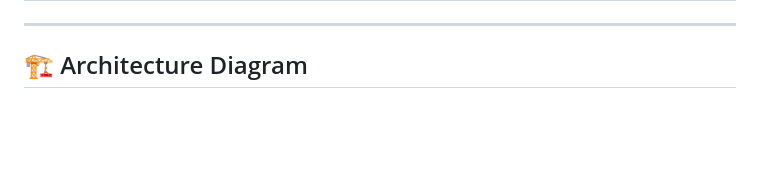
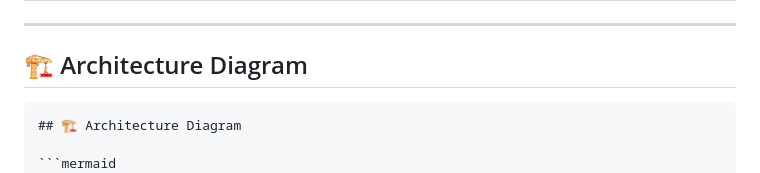
Before and after one commit to mriganka-saikia/Social-Networking-Site, a Markdown page: ReadME.md, the part around the change printed below. Rendered like a GitHub page; blank space fills up the shorter version.

Commit message:
Revise architecture diagram formatting
Updated architecture diagram in ReadME.md for clarity.

````diff
--- a/ReadME.md
+++ b/ReadME.md
@@ -55,5 +55,9 @@ It allows users to manage tasks efficiently with **JWT-based authentication**, *
 
 ## 🏗️ Architecture Diagram
 
+
+```markdown
+## 🏗️ Architecture Diagram
+
 ```mermaid
 flowchart LR
````
Also changed, not shown: other parts of ReadME.md (+4 -4 lines).
